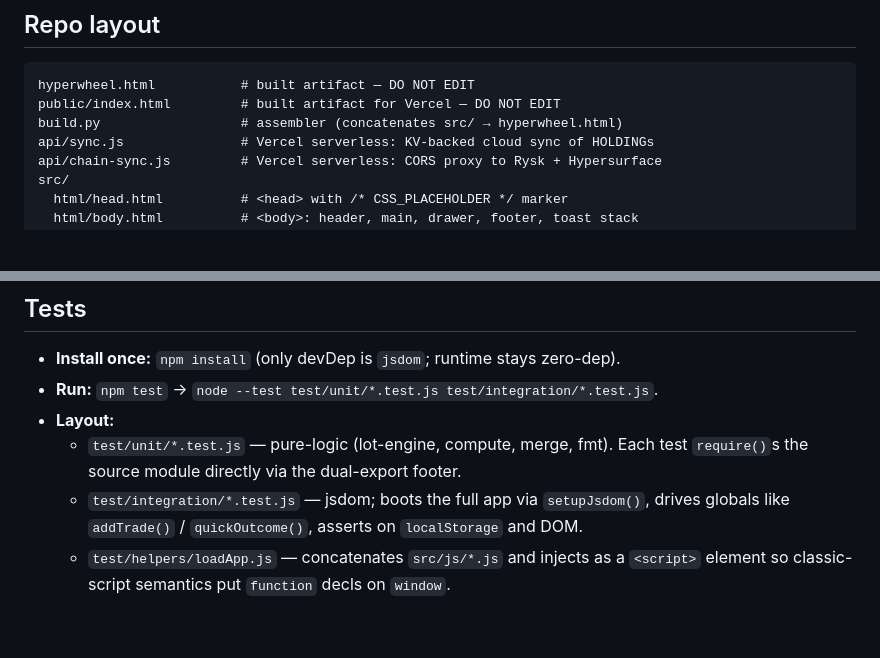
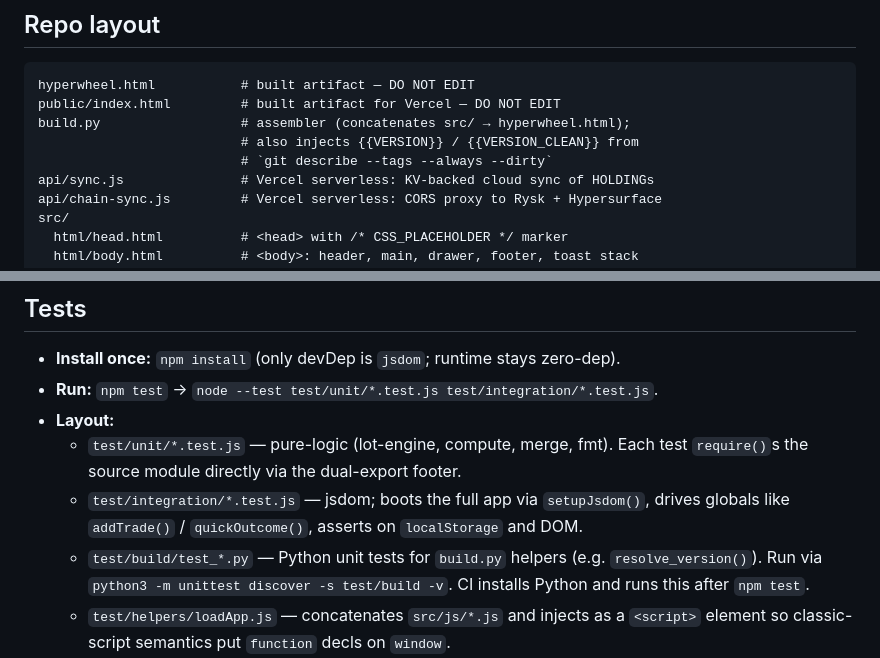
Before and after one commit to heyitsStylez/hyperwheel, a Markdown page: CLAUDE.md, 2 parts joined by grey strips. GitHub-like rendering; blank space fills up the shorter version.

````diff
--- a/CLAUDE.md
+++ b/CLAUDE.md
@@ -18,7 +18,9 @@ A single-file HTML/JS/CSS wheel-strategy options tracker for **Rysk Finance**
 ```
 hyperwheel.html           # built artifact — DO NOT EDIT
 public/index.html         # built artifact for Vercel — DO NOT EDIT
-build.py                  # assembler (concatenates src/ → hyperwheel.html)
+build.py                  # assembler (concatenates src/ → hyperwheel.html);
+                          # also injects {{VERSION}} / {{VERSION_CLEAN}} from
+                          # `git describe --tags --always --dirty`
 api/sync.js               # Vercel serverless: KV-backed cloud sync of HOLDINGs
 api/chain-sync.js         # Vercel serverless: CORS proxy to Rysk + Hypersurface
 src/
@@ -90,6 +92,10 @@ as starting anchors, not exact addresses. Re-grep if a function moved.
   - `test/integration/*.test.js` — jsdom; boots the full app via `setupJsdom()`,
     drives globals like `addTrade()` / `quickOutcome()`, asserts on
     `localStorage` and DOM.
+  - `test/build/test_*.py` — Python unit tests for `build.py` helpers
+    (e.g. `resolve_version()`). Run via
+    `python3 -m unittest discover -s test/build -v`. CI installs Python and
+    runs this after `npm test`.
   - `test/helpers/loadApp.js` — concatenates `src/js/*.js` and injects as a
     `<script>` element so classic-script semantics put `function` decls on `window`.
   - `test/helpers/setupJsdom.js` — preseeds wallet, stubs `fetch` (never resolves,
````
Also changed, not shown: README.md (+2 -1 lines).
